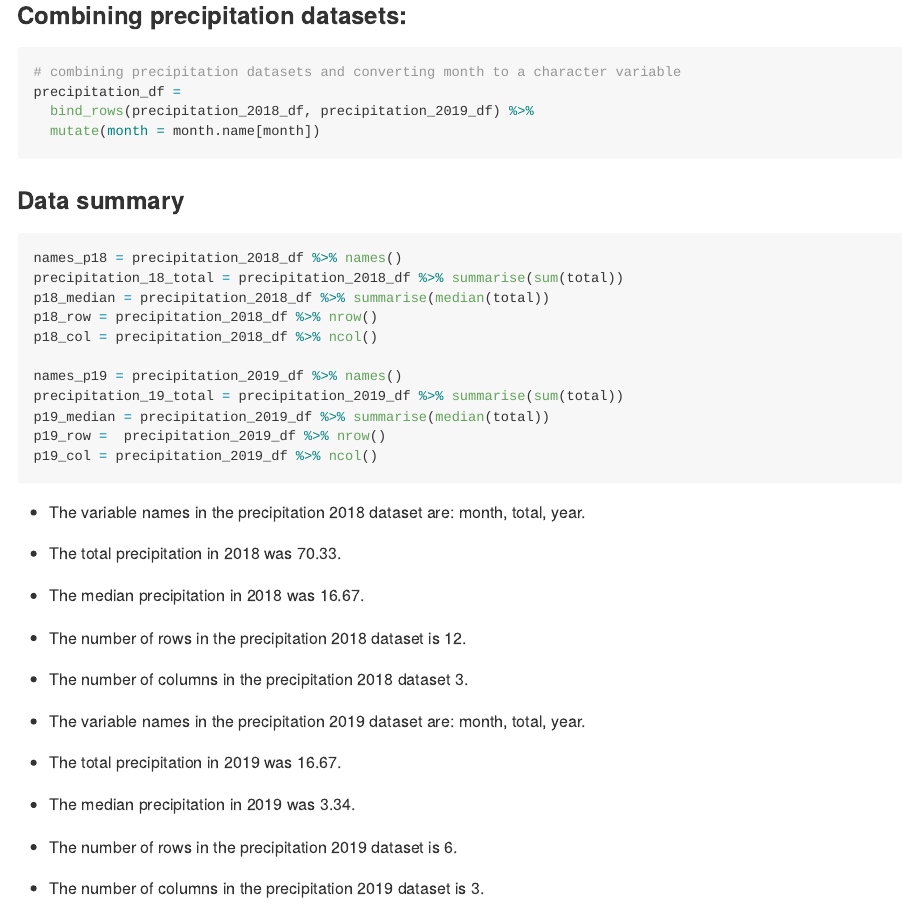
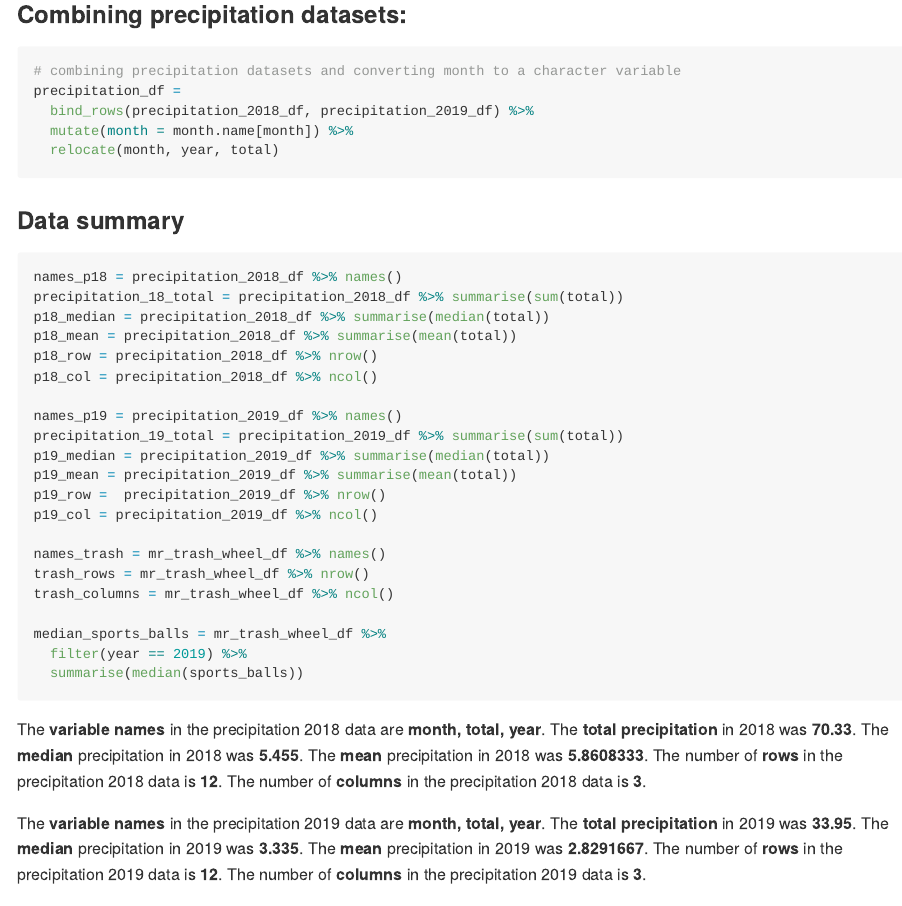
Before and after one commit to ragyierawal/p8105_hw2_rr3423, an R Markdown document (p8105_hw2_rr3423.Rmd): the page in a window 1100 px wide, from 980 px down before the commit and from 1020 px down after it, so that both start at the same text. The pictures show the output file p8105_hw2_rr3423.md that the author committed with the source, drawn offline in the style of GitHub.

Commit message:
data analysis for variables in mr. trash wheel data, calculated median number of sports balls in 2019, updated formatting for inline R code

````diff
--- a/p8105_hw2_rr3423.Rmd
+++ b/p8105_hw2_rr3423.Rmd
@@ -69,24 +69,26 @@ precipitation_df =
 names_p18 = precipitation_2018_df %>% names()
 precipitation_18_total = precipitation_2018_df %>% summarise(sum(total))
 p18_median = precipitation_2018_df %>% summarise(median(total))
+p18_mean = precipitation_2018_df %>% summarise(mean(total))
 p18_row = precipitation_2018_df %>% nrow()
 p18_col = precipitation_2018_df %>% ncol()
 
 names_p19 = precipitation_2019_df %>% names()
 precipitation_19_total = precipitation_2019_df %>% summarise(sum(total))
 p19_median = precipitation_2019_df %>% summarise(median(total))
+p19_mean = precipitation_2019_df %>% summarise(mean(total))
 p19_row =  precipitation_2019_df %>% nrow()
 p19_col = precipitation_2019_df %>% ncol()
+
+names_trash = mr_trash_wheel_df %>% names()
+trash_rows = mr_trash_wheel_df %>% nrow()
+trash_columns = mr_trash_wheel_df %>% ncol()
+
+median_sports_balls = mr_trash_wheel_df %>%
+  filter(year == 2019) %>%
+  summarise(median(sports_balls))
 ```
 
-* The variable names in the precipitation 2018 dataset are: `r names_p18`.
-* The total precipitation in 2018 was `r precipitation_18_total`.
-* The median precipitation in 2018 was `r precipitation_19_total`.
-* The number of rows in the precipitation 2018 dataset is `r p18_row`.
-* The number of columns in the precipitation 2018 dataset `r p18_col`.
+The **variable names** in the precipitation 2018 data are **`r names_p18`**. The **total precipitation** in 2018 was **`r precipitation_18_total`**. The **median** precipitation in 2018 was **`r p18_median`**. The **mean** precipitation in 2018 was **`r p18_mean`**. The number of **rows** in the precipitation 2018 data is **`r p18_row`**. The number of **columns** in the precipitation 2018 data is **`r p18_col`**.
 
-* The variable names in the precipitation 2019 dataset are: `r names_p19`.
-* The total precipitation in 2019 was `r precipitation_19_total`.
-* The median precipitation in 2019 was  `r p19_median`.
-* The number of rows in the precipitation 2019 dataset is `r p19_row`.
-* The number of columns in the precipitation 2019 dataset is `r p19_col`.
+The **variable names** in the precipitation 2019 data are **`r names_p19`**. The **total precipitation** in 2019 was **`r precipitation_19_total`**. The **median** precipitation in 2019 was **`r p19_median`**. The **mean** precipitation in 2019 was **`r p19_mean`**. The number of **rows** in the precipitation 2019 data is **`r p19_row`**. The number of **columns** in the precipitation 2019 data is **`r p19_col`**.
````
Also changed, not shown: p8105_hw2_rr3423.md, p8105_hw2_rr3423.Rmd (2 more changed lines).
